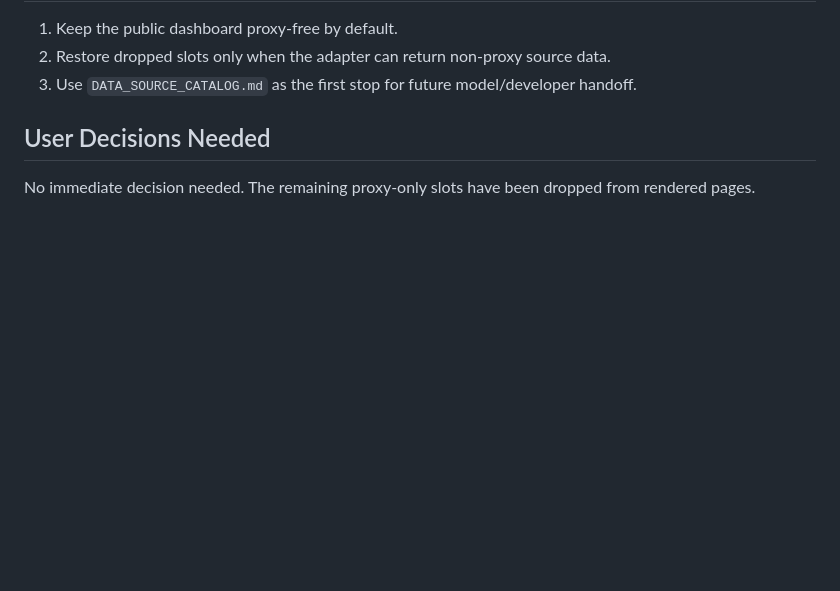
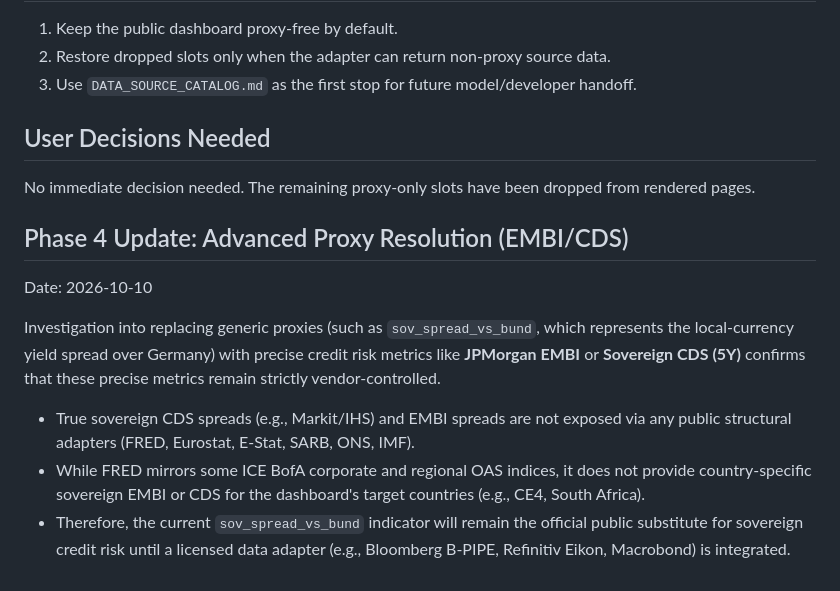
Before and after one commit to DJiangwei/macro-dashboard, a Markdown page: PROXY_REVIEW.md, the part around the change. GitHub-like rendering; blank space fills up the shorter version.

Commit message:
docs: formalize EMBI/CDS vendor-control status in PROXY_REVIEW

```diff
--- a/PROXY_REVIEW.md
+++ b/PROXY_REVIEW.md
@@ -65,3 +65,11 @@ Proxy union: 0 rendered indicators.
 ## User Decisions Needed
 
 No immediate decision needed. The remaining proxy-only slots have been dropped from rendered pages.
+
+## Phase 4 Update: Advanced Proxy Resolution (EMBI/CDS)
+Date: 2026-10-10
+
+Investigation into replacing generic proxies (such as `sov_spread_vs_bund`, which represents the local-currency yield spread over Germany) with precise credit risk metrics like **JPMorgan EMBI** or **Sovereign CDS (5Y)** confirms that these precise metrics remain strictly vendor-controlled.
+- True sovereign CDS spreads (e.g., Markit/IHS) and EMBI spreads are not exposed via any public structural adapters (FRED, Eurostat, E-Stat, SARB, ONS, IMF).
+- While FRED mirrors some ICE BofA corporate and regional OAS indices, it does not provide country-specific sovereign EMBI or CDS for the dashboard's target countries (e.g., CE4, South Africa).
+- Therefore, the current `sov_spread_vs_bund` indicator will remain the official public substitute for sovereign credit risk until a licensed data adapter (e.g., Bloomberg B-PIPE, Refinitiv Eikon, Macrobond) is integrated.
```
